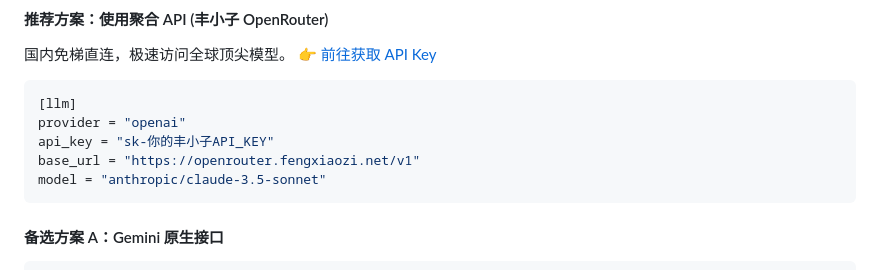
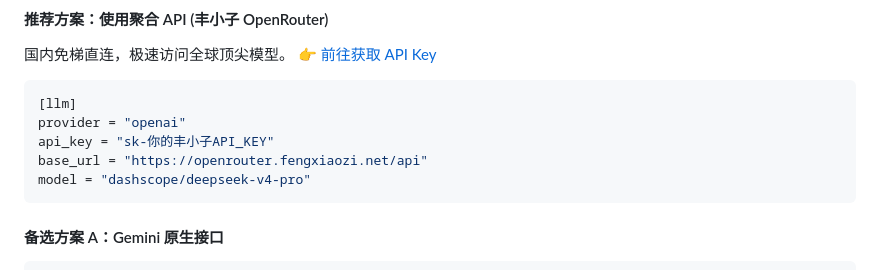
Before and after one commit to Casually/ai-term, a Markdown page: README.md, the part around the change. Drawn GitHub-style.

Commit message:
优化说明文件

````diff
--- a/README.md
+++ b/README.md
@@ -51,8 +51,8 @@ cargo run --release
 [llm]
 provider = "openai"
 api_key = "sk-你的丰小子API_KEY"
-base_url = "https://openrouter.fengxiaozi.net/v1"
-model = "anthropic/claude-3.5-sonnet"
+base_url = "https://openrouter.fengxiaozi.net/api"
+model = "dashscope/deepseek-v4-pro"
 ```
 
 #### 备选方案 A：Gemini 原生接口
````
